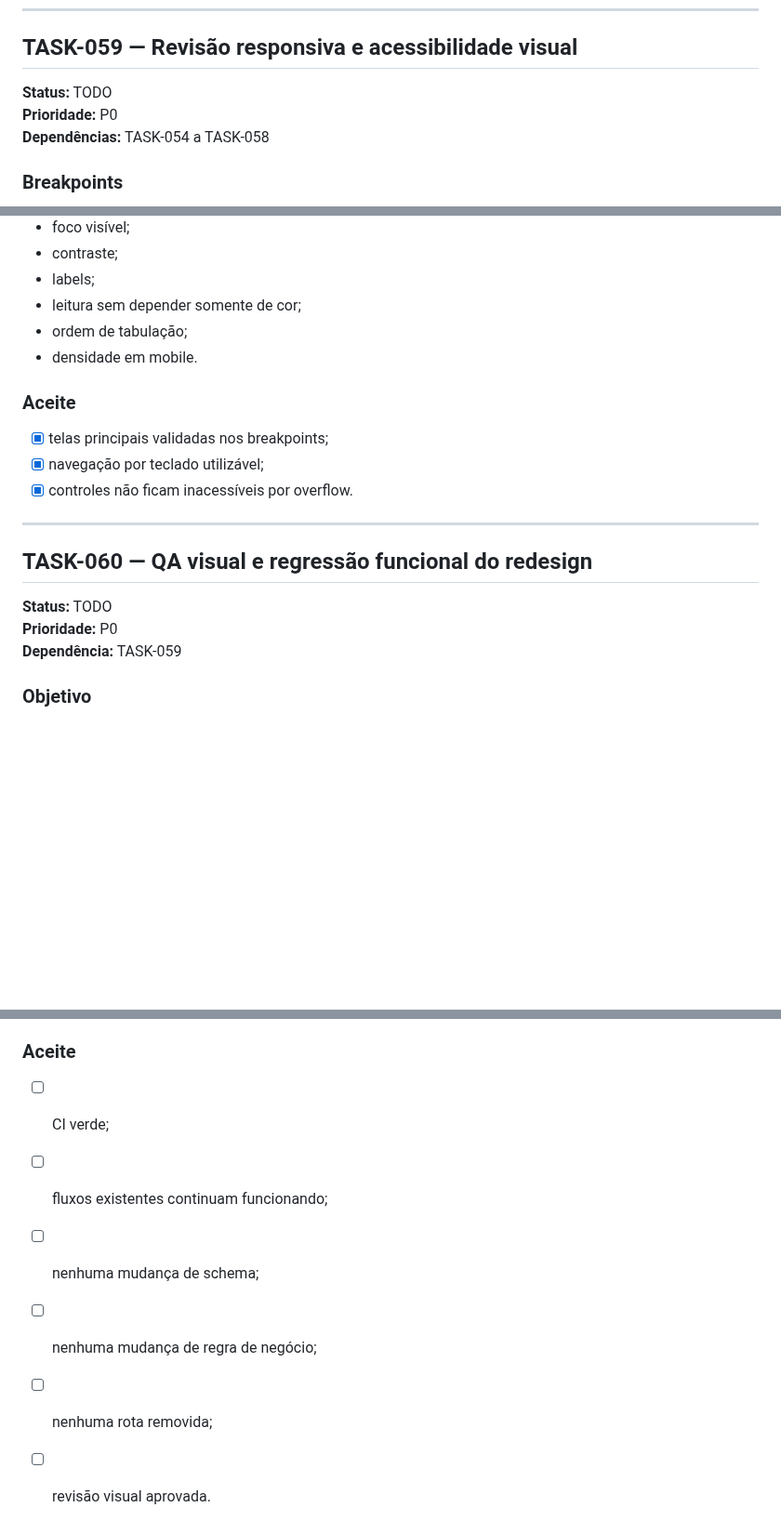
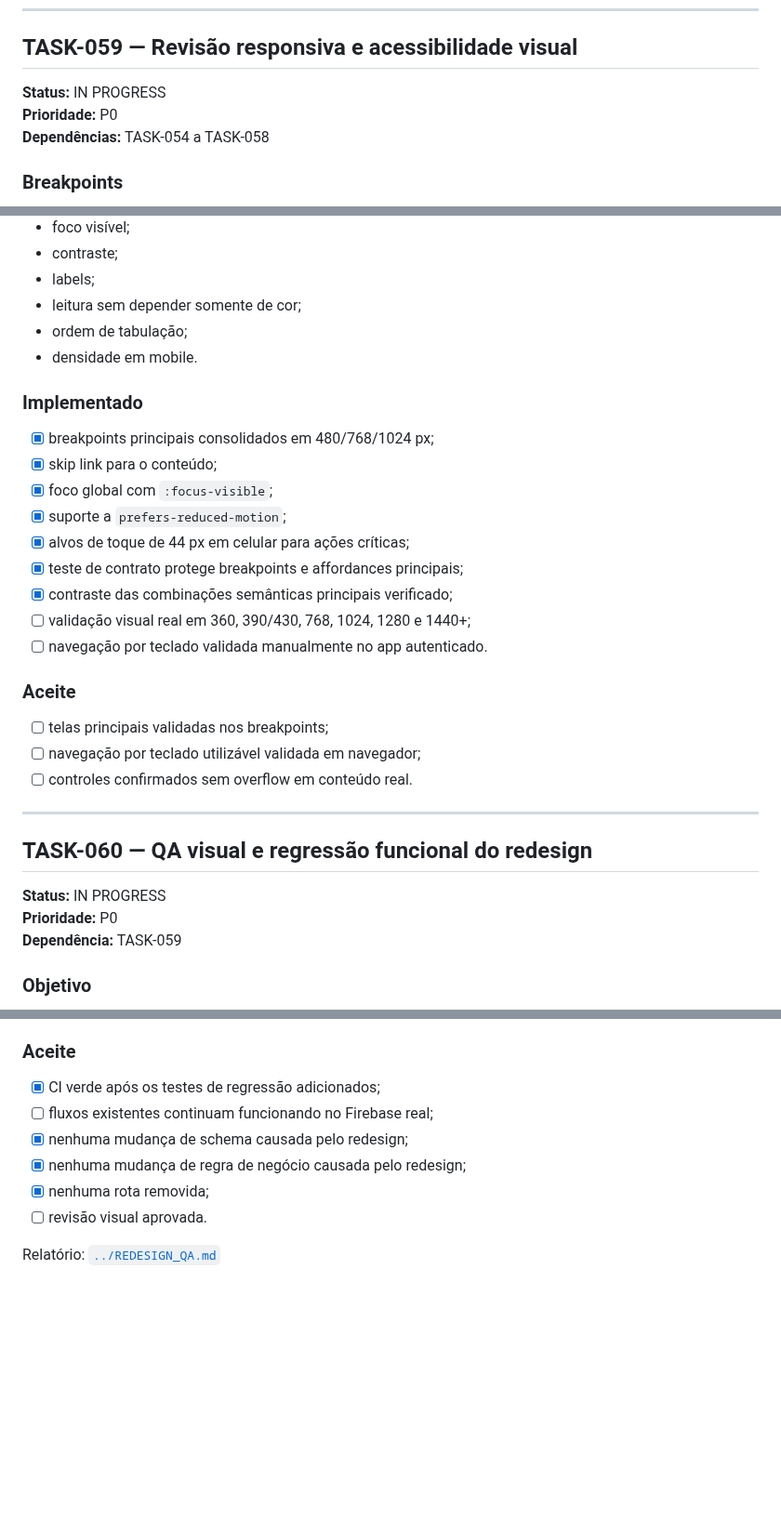
Before and after one commit to abnereslava/eslavahub, a Markdown page: docs/tasks/08-redesign-visual.md, 3 parts joined by grey strips. Shown at 93% size. GitHub-like rendering; blank space fills up the shorter version.

Commit message:
docs: mark responsive and redesign QA as in progress

```diff
--- a/docs/tasks/08-redesign-visual.md
+++ b/docs/tasks/08-redesign-visual.md
@@ -272,7 +272,7 @@ Preservar criação/edição/ativação.
 
 ## TASK-059 — Revisão responsiva e acessibilidade visual
 
-**Status:** TODO
+**Status:** IN PROGRESS
 **Prioridade:** P0
 **Dependências:** TASK-054 a TASK-058
 
@@ -296,17 +296,29 @@ Preservar criação/edição/ativação.
 - ordem de tabulação;
 - densidade em mobile.
 
+### Implementado
+
+- [x] breakpoints principais consolidados em 480/768/1024 px;
+- [x] skip link para o conteúdo;
+- [x] foco global com `:focus-visible`;
+- [x] suporte a `prefers-reduced-motion`;
+- [x] alvos de toque de 44 px em celular para ações críticas;
+- [x] teste de contrato protege breakpoints e affordances principais;
+- [x] contraste das combinações semânticas principais verificado;
+- [ ] validação visual real em 360, 390/430, 768, 1024, 1280 e 1440+;
+- [ ] navegação por teclado validada manualmente no app autenticado.
+
 ### Aceite
 
-- [x] telas principais validadas nos breakpoints;
-- [x] navegação por teclado utilizável;
-- [x] controles não ficam inacessíveis por overflow.
+- [ ] telas principais validadas nos breakpoints;
+- [ ] navegação por teclado utilizável validada em navegador;
+- [ ] controles confirmados sem overflow em conteúdo real.
 
 ---
 
 ## TASK-060 — QA visual e regressão funcional do redesign
 
-**Status:** TODO
+**Status:** IN PROGRESS
 **Prioridade:** P0
 **Dependência:** TASK-059
 
@@ -332,9 +344,11 @@ Garantir que o redesign não tenha alterado comportamento consolidado.
 
 ### Aceite
 
-- [ ] CI verde;
-- [ ] fluxos existentes continuam funcionando;
-- [ ] nenhuma mudança de schema;
-- [ ] nenhuma mudança de regra de negócio;
-- [ ] nenhuma rota removida;
+- [x] CI verde após os testes de regressão adicionados;
+- [ ] fluxos existentes continuam funcionando no Firebase real;
+- [x] nenhuma mudança de schema causada pelo redesign;
+- [x] nenhuma mudança de regra de negócio causada pelo redesign;
+- [x] nenhuma rota removida;
 - [ ] revisão visual aprovada.
+
+Relatório: [`../REDESIGN_QA.md`](../REDESIGN_QA.md)
```
